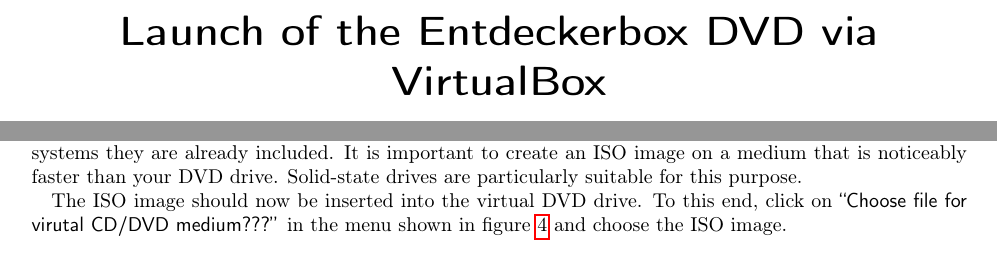
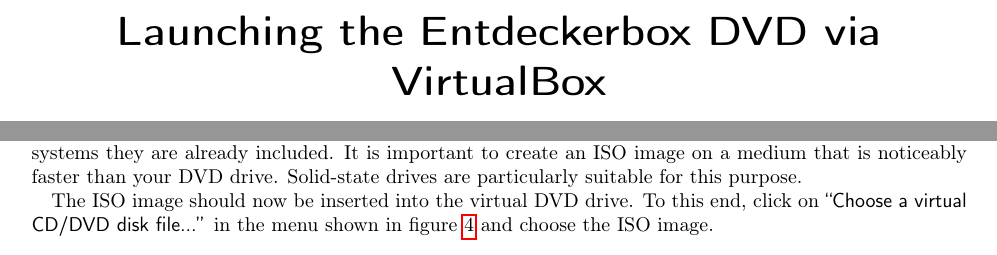
Before and after one commit to IMAGINARY/Entdeckerbox-VirtualBox-Manual, a LaTeX document (VirtualBox-Manual_en_GB.tex): two parts of pages 1 and 4 of 4, joined at a grey line, cut so that both start at the same text. Compiled offline with pdfLaTeX.

Commit message:
Text change (Choose a virtual ..) und launching

```diff
--- a/VirtualBox-Manual_en_GB.tex
+++ b/VirtualBox-Manual_en_GB.tex
@@ -11,7 +11,7 @@
 \usepackage[noabbrev,english]{cleveref}
 
 
-\title{Launch of the Entdeckerbox DVD via VirtualBox}
+\title{Launching the Entdeckerbox DVD via VirtualBox}
 
 \def\gfxscale{0.27}
 \newcommand{\gfxscalebox}[1]{\scalebox{\gfxscale}{#1}}
@@ -90,5 +90,5 @@
 \subsection{The launch of the live system takes a long time!}
 The launch of a complete (albeit virtual) operating system does take some time. It can be drastically reduced though by creating an ISO image of the live system on your hard drive. Depending on the version of the live system (DVD or USB stick), you can find such an ISO image in the same folder as this manual or you have to create it yourself. The required programs are avaiable on the internet for free, for some operating systems they are already included. It is important to create an ISO image on a medium that is noticeably faster than your DVD drive. Solid-state drives are particularly suitable for this purpose.
 
-The ISO image should now be inserted into the virtual DVD drive. To this end, click on \command{Choose file for virutal CD/DVD medium???} in the menu shown in \cref{VBox70} and choose the ISO image.
+The ISO image should now be inserted into the virtual DVD drive. To this end, click on \command{Choose a virtual CD/DVD disk file...} in the menu shown in \cref{VBox70} and choose the ISO image.
 \end{document}
```
